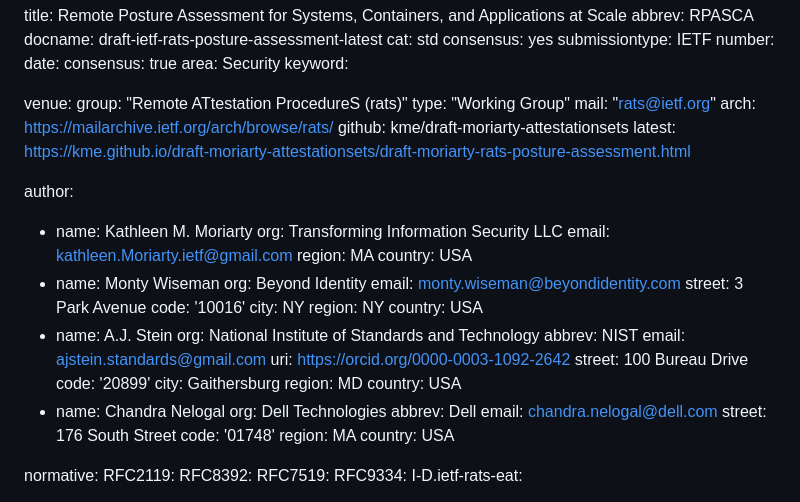
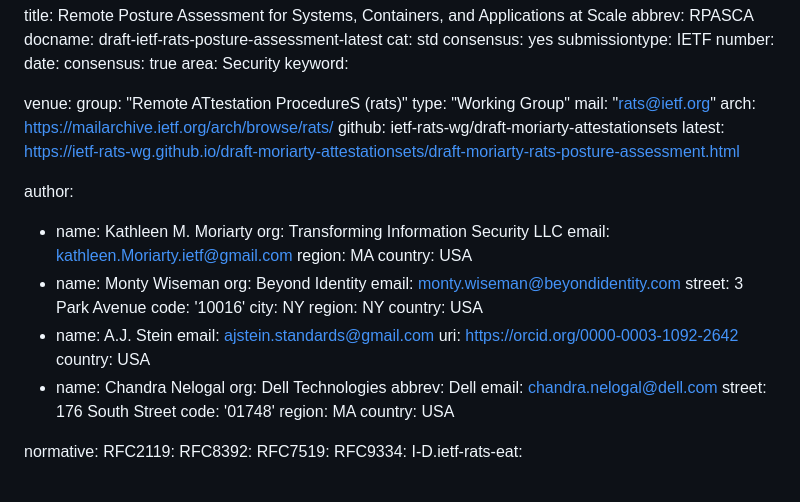
Before and after one commit to ietf-rats-wg/draft-ietf-rats-posture-assessment, a Markdown page: draft-ietf-rats-posture-assessment.md, the part around the change. Rendered like a GitHub page.

Commit message:
Update draft metadata and AJ's contact info

```diff
--- a/draft-ietf-rats-posture-assessment.md
+++ b/draft-ietf-rats-posture-assessment.md
@@ -19,8 +19,8 @@ venue:
   type: "Working Group"
   mail: "rats@ietf.org"
   arch: https://mailarchive.ietf.org/arch/browse/rats/
-  github: kme/draft-moriarty-attestationsets
-  latest: https://kme.github.io/draft-moriarty-attestationsets/draft-moriarty-rats-posture-assessment.html
+  github: ietf-rats-wg/draft-moriarty-attestationsets
+  latest: https://ietf-rats-wg.github.io/draft-moriarty-attestationsets/draft-moriarty-rats-posture-assessment.html
 
 author:
 - name: Kathleen M. Moriarty
@@ -37,14 +37,8 @@ author:
   region: NY
   country: USA
 - name: A.J. Stein
-  org: National Institute of Standards and Technology
-  abbrev: NIST
   email: ajstein.standards@gmail.com
   uri: https://orcid.org/0000-0003-1092-2642
-  street: 100 Bureau Drive
-  code: '20899'
-  city: Gaithersburg
-  region: MD
   country: USA
 - name: Chandra Nelogal
   org: Dell Technologies
```
